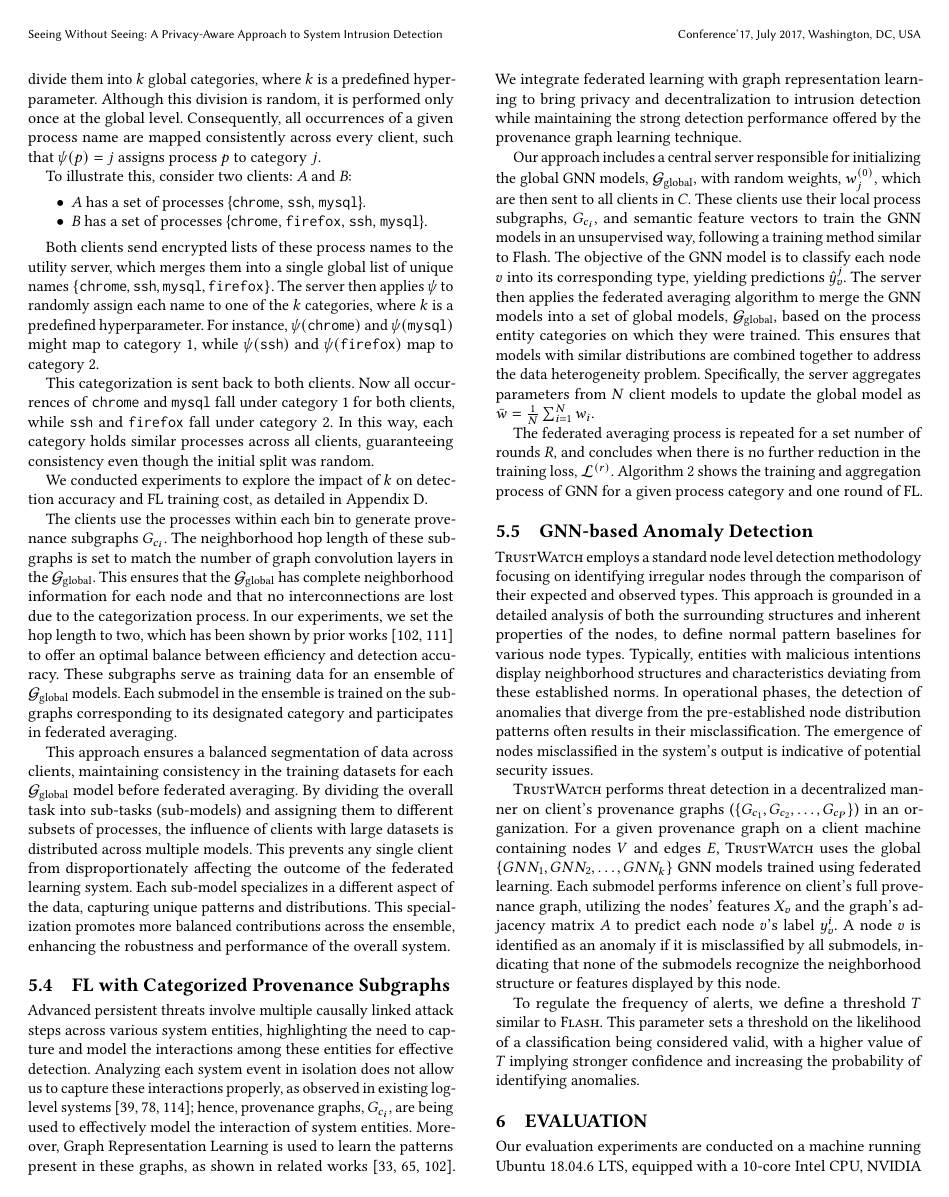
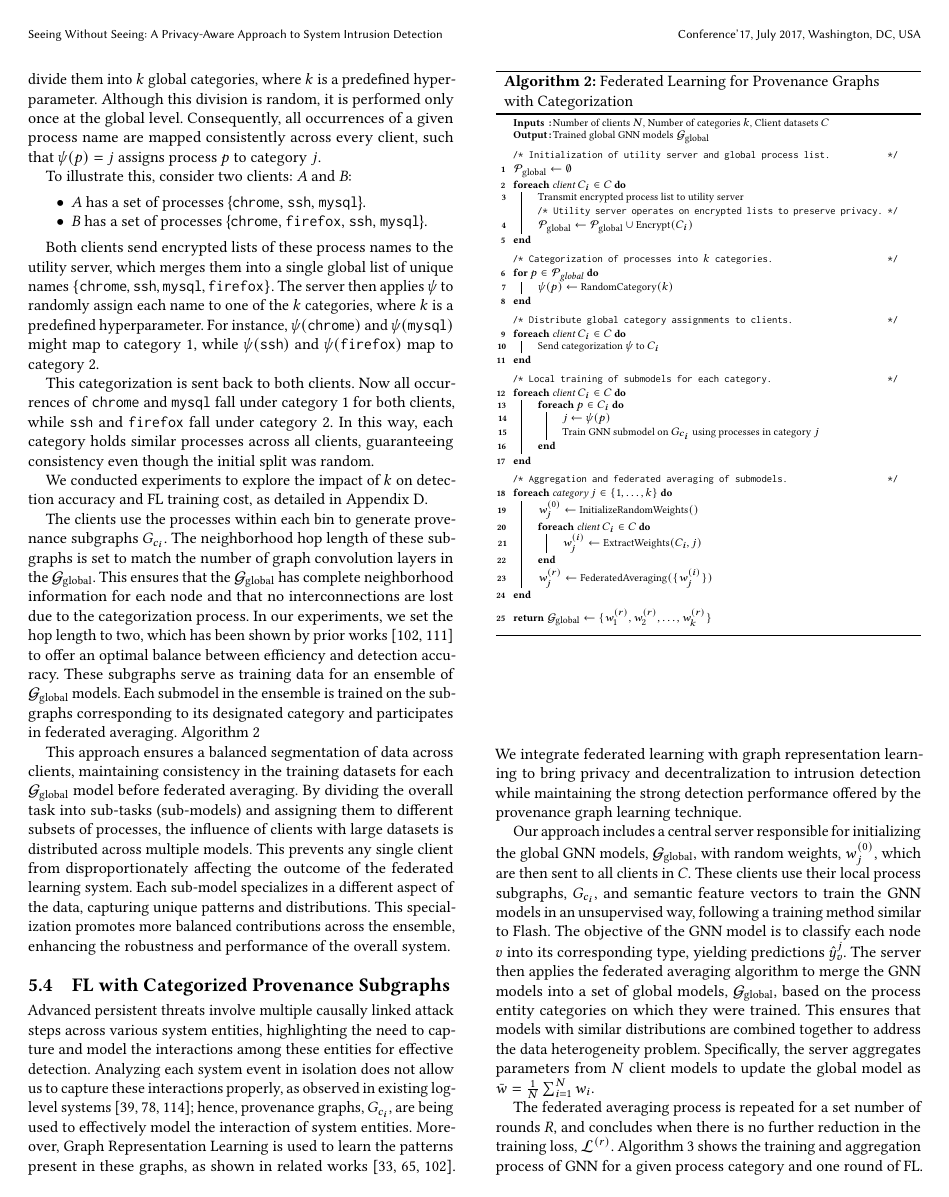
Before and after one commit to DART-Laboratory/gestalt, a LaTeX paper (paper/main.tex, which reads paper/design.tex): page 7 of 18. Compiled offline with pdfLaTeX.

Commit message:
added algorithm for categorization

```diff
--- a/paper/design.tex
+++ b/paper/design.tex
@@ -197,9 +197,58 @@ This categorization is sent back to both clients. Now all occurrences of \texttt
 
 We conducted experiments to explore the impact of \( k \) on detection accuracy and FL training cost, as detailed in Appendix~\ref{app:ablation}.
 
-The clients use the processes within each bin to generate provenance subgraphs \( G_{c_i} \). The neighborhood hop length of these subgraphs is set to match the number of graph convolution layers in the \( \mathcal{G}_{\text{global}} \). This ensures that the \( \mathcal{G}_{\text{global}} \) has complete neighborhood information for each node and that no interconnections are lost due to the categorization process. In our experiments, we set the hop length to two, which has been shown by prior works~\cite{wang2022threatrace,flash2024} to offer an optimal balance between efficiency and detection accuracy. These subgraphs serve as training data for an ensemble of \( \mathcal{G}_{\text{global}} \) models. Each submodel in the ensemble is trained on the subgraphs corresponding to its designated category and participates in federated averaging.
+The clients use the processes within each bin to generate provenance subgraphs \( G_{c_i} \). The neighborhood hop length of these subgraphs is set to match the number of graph convolution layers in the \( \mathcal{G}_{\text{global}} \). This ensures that the \( \mathcal{G}_{\text{global}} \) has complete neighborhood information for each node and that no interconnections are lost due to the categorization process. In our experiments, we set the hop length to two, which has been shown by prior works~\cite{wang2022threatrace,flash2024} to offer an optimal balance between efficiency and detection accuracy. These subgraphs serve as training data for an ensemble of \( \mathcal{G}_{\text{global}} \) models. Each submodel in the ensemble is trained on the subgraphs corresponding to its designated category and participates in federated averaging. Algorithm~\ref{alg:federated_provenance}
 
 This approach ensures a balanced segmentation of data across clients, maintaining consistency in the training datasets for each \( \mathcal{G}_{\text{global}} \) model before federated averaging. By dividing the overall task into sub-tasks (sub-models) and assigning them to different subsets of processes, the influence of clients with large datasets is distributed across multiple models. This prevents any single client from disproportionately affecting the outcome of the federated learning system. Each sub-model specializes in a different aspect of the data, capturing unique patterns and distributions. This specialization promotes more balanced contributions across the ensemble, enhancing the robustness and performance of the overall system.
+
+\begin{algorithm}[!t]
+  \scriptsize
+  \DontPrintSemicolon
+  \SetKwInOut{Input}{Inputs}
+  \SetKwInOut{Output}{Output}
+  \Input{Number of clients $N$, Number of categories $k$, Client datasets $C$}
+  \Output{Trained global GNN models $\mathcal{G}_{\text{global}}$}
+  \BlankLine
+  \tcc{Initialization of utility server and global process list.}
+  $\mathcal{P}_{\text{global}} \leftarrow \emptyset$\\
+  \ForEach{client $C_i \in C$}{
+      Transmit encrypted process list to utility server\\
+      \tcc{Utility server operates on encrypted lists to preserve privacy.}
+      $\mathcal{P}_{\text{global}} \leftarrow \mathcal{P}_{\text{global}} \cup \text{Encrypt}(C_i)$
+  }
+  \BlankLine
+  \tcc{Categorization of processes into $k$ categories.}
+  \For{$p \in \mathcal{P}_{\text{global}}$}{
+      $\psi(p) \leftarrow \text{RandomCategory}(k)$
+  }
+  \BlankLine
+  \tcc{Distribute global category assignments to clients.}
+  \ForEach{client $C_i \in C$}{
+      Send categorization $\psi$ to $C_i$
+  }
+  \BlankLine
+  \tcc{Local training of submodels for each category.}
+  \ForEach{client $C_i \in C$}{
+      \ForEach{$p \in C_i$}{
+          $j \leftarrow \psi(p)$\\
+          Train GNN submodel on $G_{c_i}$ using processes in category $j$
+      }
+  }
+  \BlankLine
+  \tcc{Aggregation and federated averaging of submodels.}
+  \ForEach{category $j \in \{1, \ldots, k\}$}{
+      $w_j^{(0)} \leftarrow \text{InitializeRandomWeights}()$\\
+      \ForEach{client $C_i \in C$}{
+          $w_j^{(i)} \leftarrow \text{ExtractWeights}(C_i, j)$
+      }
+      $w_j^{(r)} \leftarrow \text{FederatedAveraging}(\{w_j^{(i)}\})$
+  }
+  \BlankLine
+  \Return $\mathcal{G}_{\text{global}} \leftarrow \{w_1^{(r)}, w_2^{(r)}, \ldots, w_k^{(r)}\}$\\
+  \BlankLine
+  \caption{Federated Learning for Provenance Graphs with Categorization}
+  \label{alg:federated_provenance}
+  \end{algorithm}
 
 \subsection{FL with Categorized Provenance Subgraphs}
 \label{sys:fpgl}
```
Also changed, not shown: paper/main 2.pdf (added).
